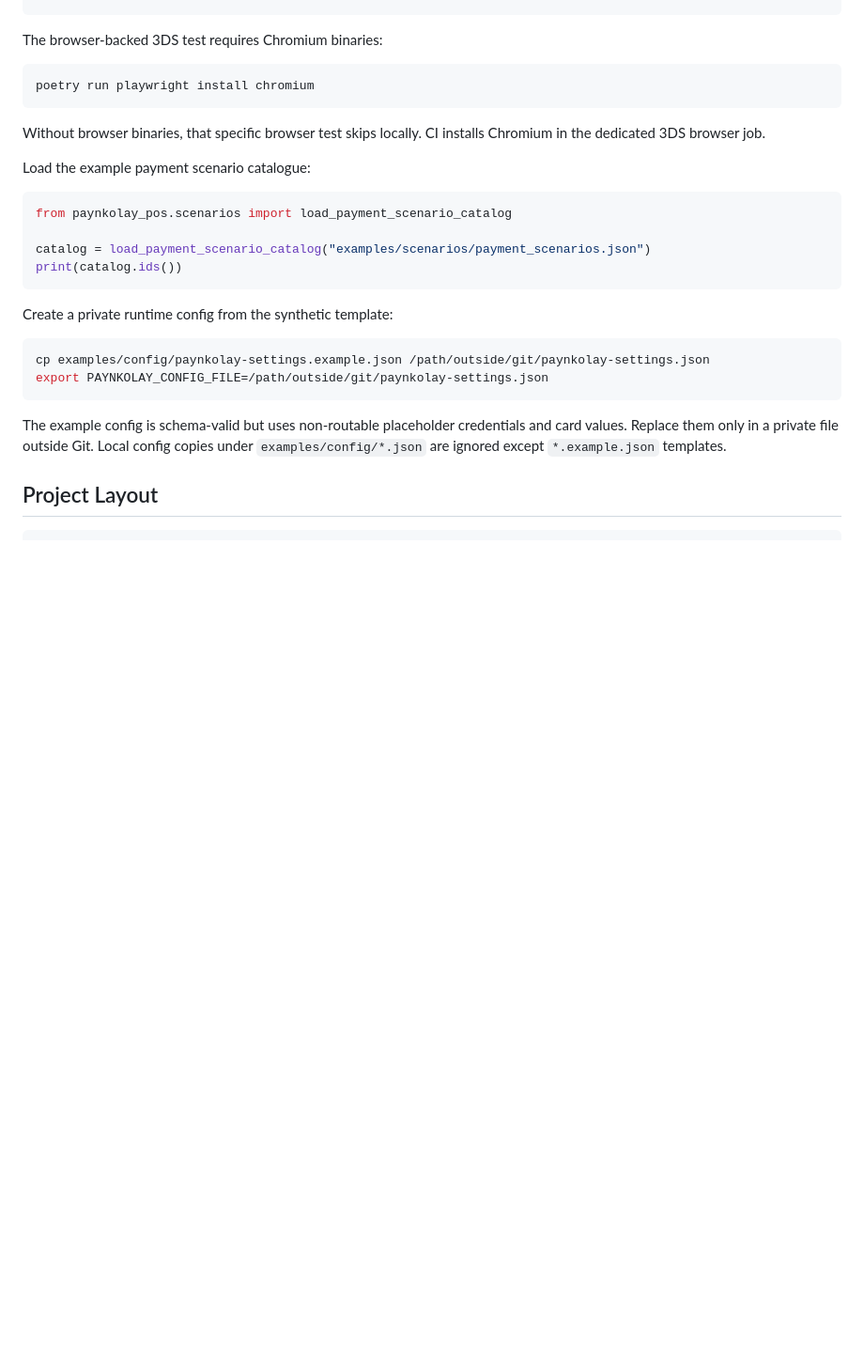
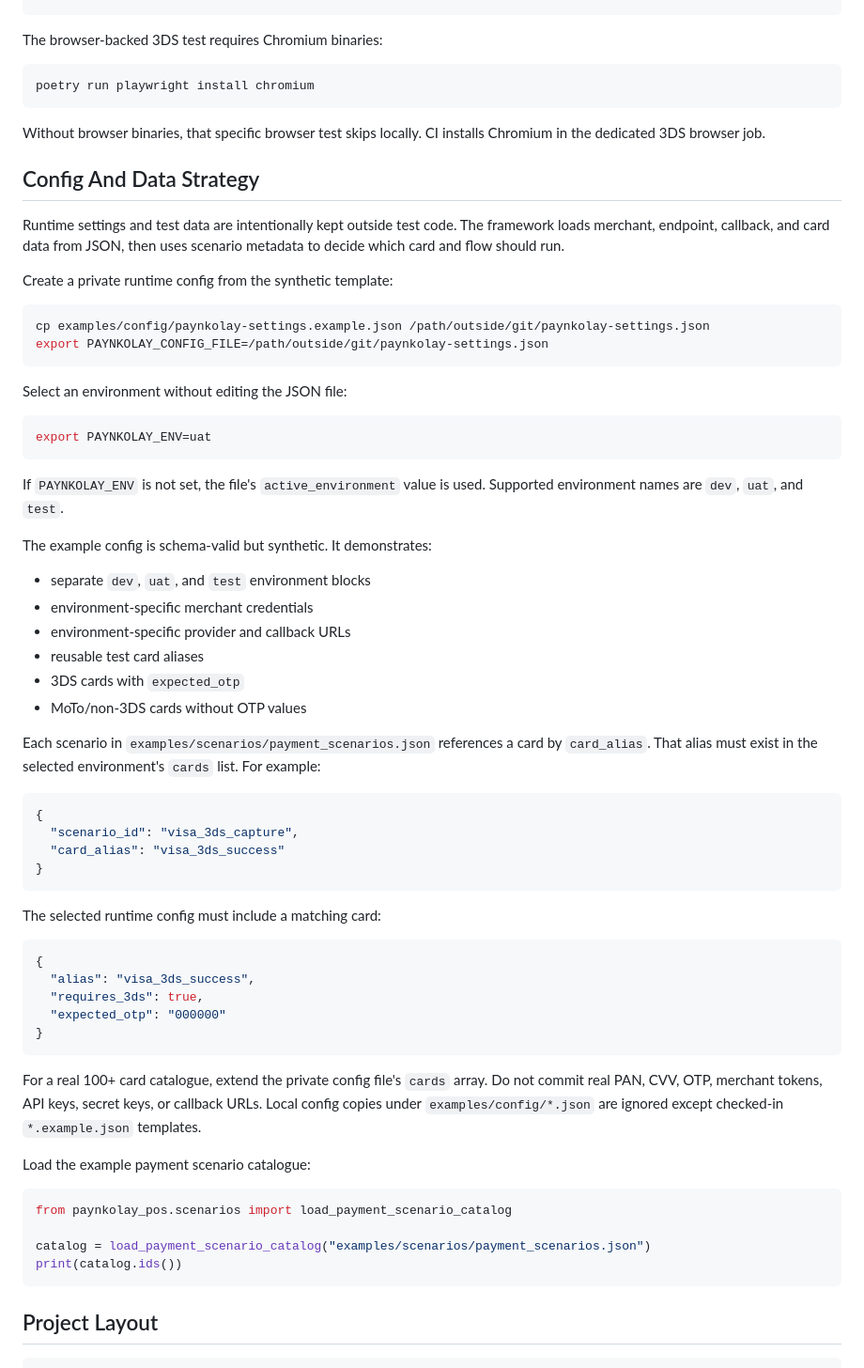
Before and after one commit to canreves/vpos, a Markdown page: README.md, the part around the change. Shown at 94% size. GitHub-like rendering; blank space fills up the shorter version.

Commit message:
docs: documented the config/data strategy.

````diff
--- a/README.md
+++ b/README.md
@@ -135,6 +135,63 @@ poetry run playwright install chromium
 Without browser binaries, that specific browser test skips locally. CI installs Chromium in
 the dedicated 3DS browser job.
 
+## Config And Data Strategy
+
+Runtime settings and test data are intentionally kept outside test code. The framework
+loads merchant, endpoint, callback, and card data from JSON, then uses scenario metadata
+to decide which card and flow should run.
+
+Create a private runtime config from the synthetic template:
+
+```bash
+cp examples/config/paynkolay-settings.example.json /path/outside/git/paynkolay-settings.json
+export PAYNKOLAY_CONFIG_FILE=/path/outside/git/paynkolay-settings.json
+```
+
+Select an environment without editing the JSON file:
+
+```bash
+export PAYNKOLAY_ENV=uat
+```
+
+If `PAYNKOLAY_ENV` is not set, the file's `active_environment` value is used. Supported
+environment names are `dev`, `uat`, and `test`.
+
+The example config is schema-valid but synthetic. It demonstrates:
+
+- separate `dev`, `uat`, and `test` environment blocks
+- environment-specific merchant credentials
+- environment-specific provider and callback URLs
+- reusable test card aliases
+- 3DS cards with `expected_otp`
+- MoTo/non-3DS cards without OTP values
+
+Each scenario in `examples/scenarios/payment_scenarios.json` references a card by
+`card_alias`. That alias must exist in the selected environment's `cards` list. For
+example:
+
+```json
+{
+  "scenario_id": "visa_3ds_capture",
+  "card_alias": "visa_3ds_success"
+}
+```
+
+The selected runtime config must include a matching card:
+
+```json
+{
+  "alias": "visa_3ds_success",
+  "requires_3ds": true,
+  "expected_otp": "000000"
+}
+```
+
+For a real 100+ card catalogue, extend the private config file's `cards` array. Do not
+commit real PAN, CVV, OTP, merchant tokens, API keys, secret keys, or callback URLs.
+Local config copies under `examples/config/*.json` are ignored except checked-in
+`*.example.json` templates.
+
 Load the example payment scenario catalogue:
 
 ```python
@@ -143,17 +200,6 @@ from paynkolay_pos.scenarios import load_payment_scenario_catalog
 catalog = load_payment_scenario_catalog("examples/scenarios/payment_scenarios.json")
 print(catalog.ids())
 ```
-
-Create a private runtime config from the synthetic template:
-
-```bash
-cp examples/config/paynkolay-settings.example.json /path/outside/git/paynkolay-settings.json
-export PAYNKOLAY_CONFIG_FILE=/path/outside/git/paynkolay-settings.json
-```
-
-The example config is schema-valid but uses non-routable placeholder credentials and
-card values. Replace them only in a private file outside Git. Local config copies under
-`examples/config/*.json` are ignored except `*.example.json` templates.
 
 ## Project Layout
 
````
